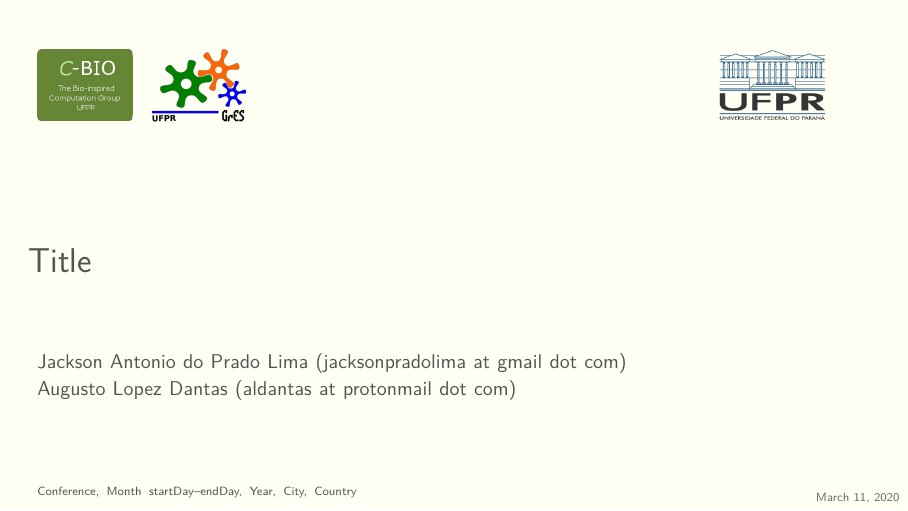
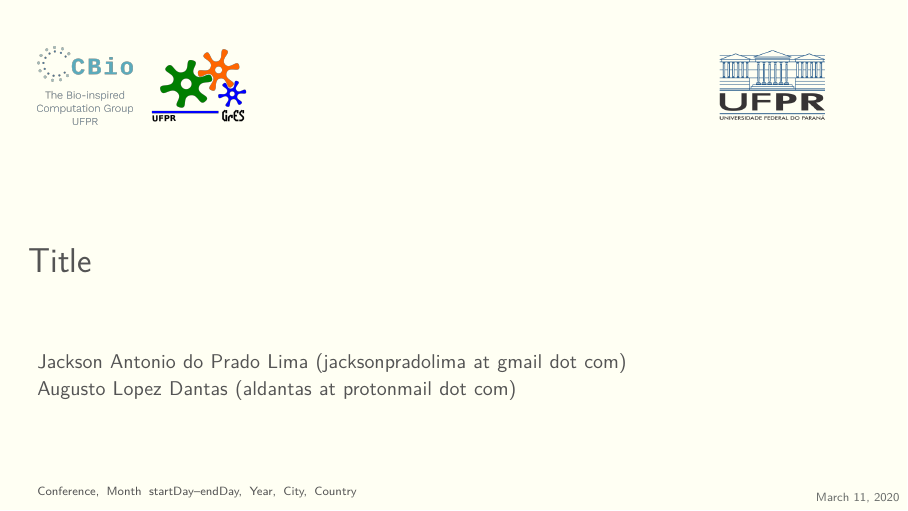
Before and after one commit to jacksonpradolima/cbio-gres-beamer, LaTeX slides (templates/sample.tex, which reads templates/beamerthemeCbioGres.sty): page 1 of 16. Compiled offline with XeLaTeX.

Commit message:
Cbio logo update and new colorscheme.
Signed-off-by: kultzak <adriano_fk@hotmail.com>

```diff
--- a/templates/beamerthemeCbioGres.sty
+++ b/templates/beamerthemeCbioGres.sty
@@ -6,6 +6,14 @@
 \usepackage[font=scriptsize]{caption}
 \renewcommand{\footnotesize}{\tiny}
 \RequirePackage{ifthen}
+%table packages
+\usepackage{graphicx}\usepackage{colortbl}
+\usepackage{multirow}
+\usepackage{stfloats}
+\usepackage{psfrag}
+\usepackage[]{threeparttable}
+\usepackage{multicol}
+\usepackage{lscape}
 
 \newcommand{\researchgroup}{gres}
 \DeclareOptionBeamer{researchgroup}{\renewcommand{\researchgroup}{#1}}
@@ -40,6 +48,10 @@
 
 \ifthenelse{\equal{\colortheme}{blue}}{
 	\definecolor{CbioGresDarkColor}{RGB}{34,105,209}
+}
+
+\ifthenelse{\equal{\colortheme}{lightblue}}{
+	\definecolor{CbioGresDarkColor}{RGB}{92,171,199}
 }
 
 \ifthenelse{\equal{\colortheme}{green}}{
--- a/templates/sample.tex
+++ b/templates/sample.tex
@@ -20,10 +20,10 @@
 % Research Group (researchgroup) options: gres (default), cbio, or both
 % How to use: \usetheme[researchgroup=cbio]{CbioGres}
 
-% Color theme (colortheme): dark (default), blue, green
+% Color theme (colortheme): dark, blue, lightblue, green
 % How to use: \usetheme[colortheme=blue]{CbioGres}
 
-\usetheme[colortheme=blue,researchgroup=both]{CbioGres}
+\usetheme[colortheme=lightblue,researchgroup=both]{CbioGres}
 
 \usepackage{blindtext}
 \usepackage{moresize}
```
Also changed, not shown: templates/sample2.tex (+1 -1 lines), templates/images/cbio_logo.png, templates/sample.pdf, templates/sample2.pdf.
